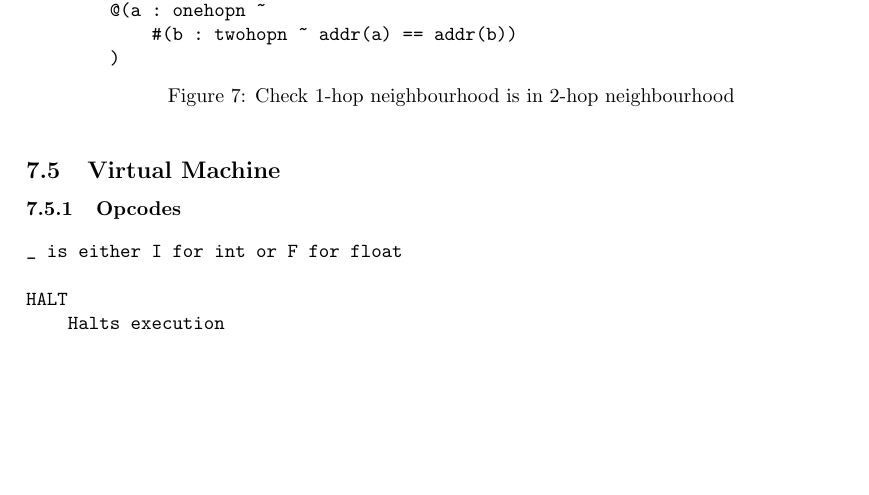
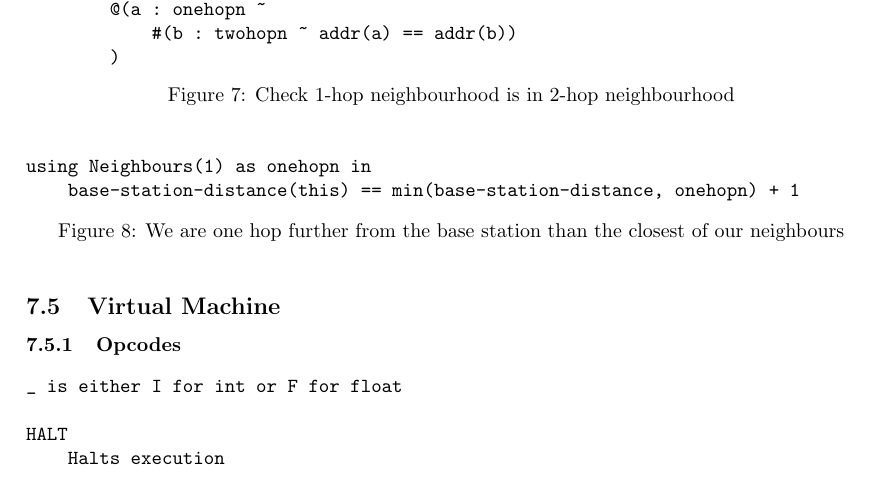
Before and after one commit to MBradbury/cs407-group-project, a LaTeX paper (Report/Report.tex, which reads Report/Predicates.tex): part of page 25 of 38, cut so that both start at the same text, the shorter picture padded with empty space. Compiled offline with pdfLaTeX; a missing bibliography style is replaced by a similar one.

Commit message:
Add another predicate example

```diff
--- a/Report/Predicates.tex
+++ b/Report/Predicates.tex
@@ -251,6 +251,15 @@ using Neighbours(1) as onehopn in
 \end{figure}
 
 
+\begin{figure}[H]
+\begin{verbatim}
+using Neighbours(1) as onehopn in
+    base-station-distance(this) == min(base-station-distance, onehopn) + 1
+\end{verbatim}
+\caption{We are one hop further from the base station than the closest of our neighbours}
+\end{figure}
+
+
 \subsection{Virtual Machine}
 
 \subsubsection{Opcodes}
```
